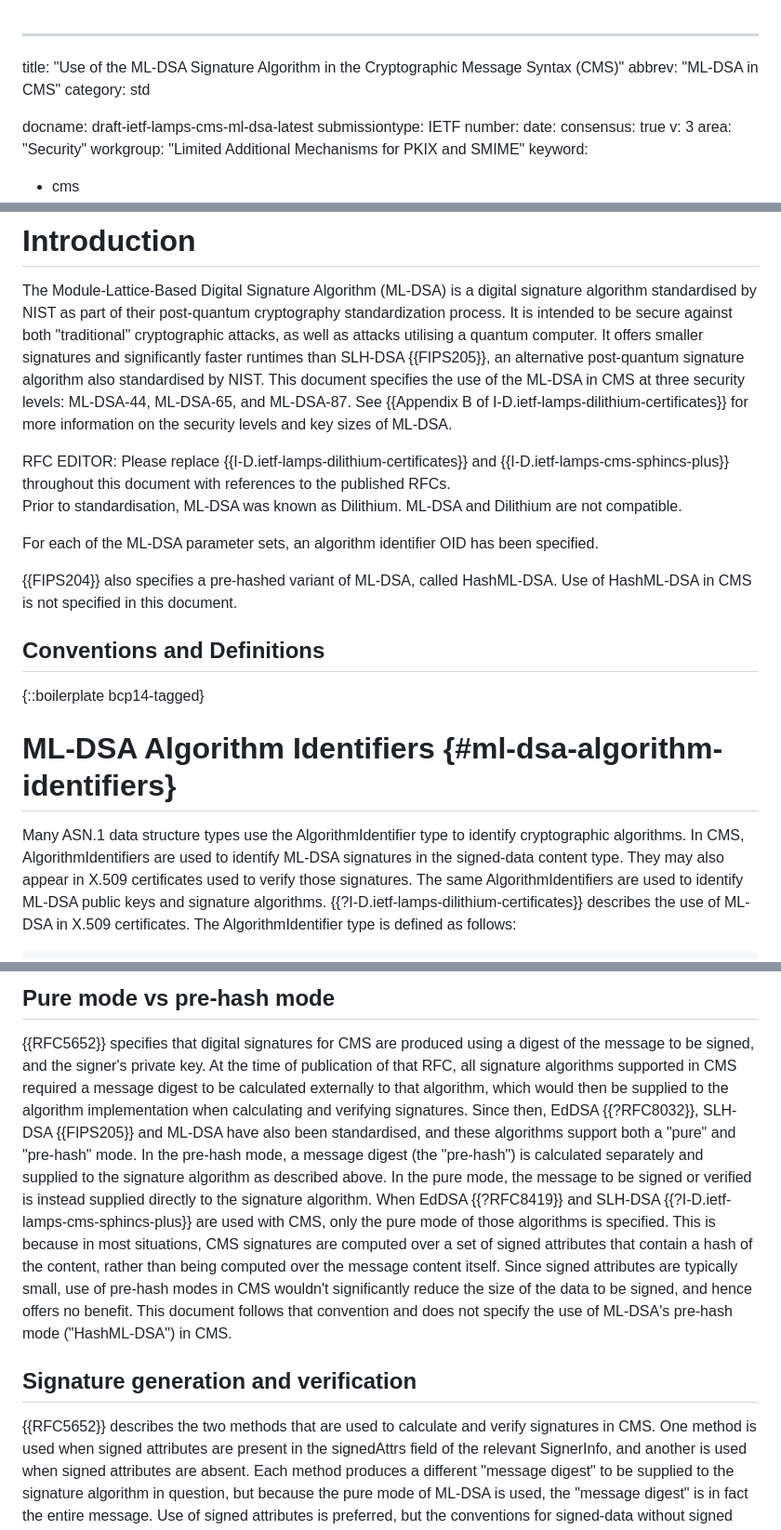
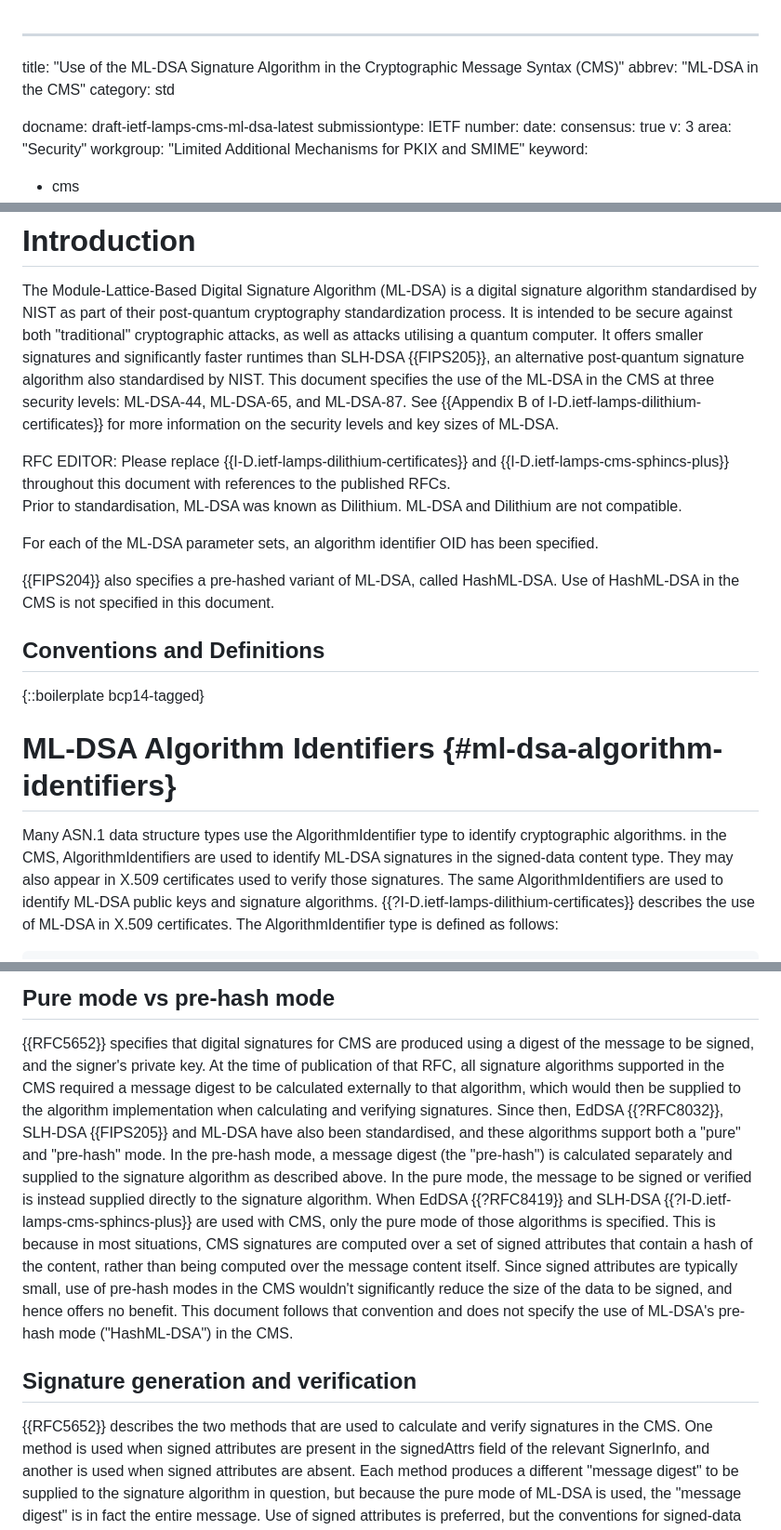
Before and after one commit to lamps-wg/cms-ml-dsa, a Markdown page: draft-ietf-lamps-cms-ml-dsa.md, 3 parts joined by grey strips. Shown: that part at 93% size. GitHub-like rendering.

Commit message:
s/in CMS/in the CMS

```diff
--- a/draft-ietf-lamps-cms-ml-dsa.md
+++ b/draft-ietf-lamps-cms-ml-dsa.md
@@ -1,6 +1,6 @@
 ---
 title: "Use of the ML-DSA Signature Algorithm in the Cryptographic Message Syntax (CMS)"
-abbrev: "ML-DSA in CMS"
+abbrev: "ML-DSA in the CMS"
 category: std
 
 docname: draft-ietf-lamps-cms-ml-dsa-latest
@@ -105,7 +105,7 @@ In addition, the algorithm identifier and public key syntax are provided.
 The Module-Lattice-Based Digital Signature Algorithm (ML-DSA) is a digital signature algorithm standardised by NIST as part of their post-quantum cryptography standardization process.
 It is intended to be secure against both "traditional" cryptographic attacks, as well as attacks utilising a quantum computer.
 It offers smaller signatures and significantly faster runtimes than SLH-DSA {{FIPS205}}, an alternative post-quantum signature algorithm also standardised by NIST.
-This document specifies the use of the ML-DSA in CMS at three security levels: ML-DSA-44, ML-DSA-65, and ML-DSA-87.  See {{Appendix B of I-D.ietf-lamps-dilithium-certificates}} for more information on the security levels and key sizes of ML-DSA.
+This document specifies the use of the ML-DSA in the CMS at three security levels: ML-DSA-44, ML-DSA-65, and ML-DSA-87.  See {{Appendix B of I-D.ietf-lamps-dilithium-certificates}} for more information on the security levels and key sizes of ML-DSA.
 
 <aside markdown="block">
 RFC EDITOR: Please replace {{I-D.ietf-lamps-dilithium-certificates}} and {{I-D.ietf-lamps-cms-sphincs-plus}} throughout this document with references to the published RFCs.
@@ -116,7 +116,7 @@ Prior to standardisation, ML-DSA was known as Dilithium.  ML-DSA and Dilithium a
 For each of the ML-DSA parameter sets, an algorithm identifier OID has been specified.
 
 {{FIPS204}} also specifies a pre-hashed variant of ML-DSA, called HashML-DSA.
-Use of HashML-DSA in CMS is not specified in this document.
+Use of HashML-DSA in the CMS is not specified in this document.
 
 
 ## Conventions and Definitions
@@ -127,7 +127,7 @@ Use of HashML-DSA in CMS is not specified in this document.
 # ML-DSA Algorithm Identifiers {#ml-dsa-algorithm-identifiers}
 
 Many ASN.1 data structure types use the AlgorithmIdentifier type to identify cryptographic algorithms.
-In CMS, AlgorithmIdentifiers are used to identify ML-DSA signatures in the signed-data content type.
+in the CMS, AlgorithmIdentifiers are used to identify ML-DSA signatures in the signed-data content type.
 They may also appear in X.509 certificates used to verify those signatures.
 The same AlgorithmIdentifiers are used to identify ML-DSA public keys and signature algorithms.
 {{?I-D.ietf-lamps-dilithium-certificates}} describes the use of ML-DSA in X.509 certificates.
@@ -179,18 +179,18 @@ id-ml-dsa-87 OBJECT IDENTIFIER ::= { sigAlgs 19 }
 ## Pure mode vs pre-hash mode
 
 {{RFC5652}} specifies that digital signatures for CMS are produced using a digest of the message to be signed, and the signer's private key.
-At the time of publication of that RFC, all signature algorithms supported in CMS required a message digest to be calculated externally to that algorithm, which would then be supplied to the algorithm implementation when calculating and verifying signatures.
+At the time of publication of that RFC, all signature algorithms supported in the CMS required a message digest to be calculated externally to that algorithm, which would then be supplied to the algorithm implementation when calculating and verifying signatures.
 Since then, EdDSA {{?RFC8032}}, SLH-DSA {{FIPS205}} and ML-DSA have also been standardised, and these algorithms support both a "pure" and "pre-hash" mode.
 In the pre-hash mode, a message digest (the "pre-hash") is calculated separately and supplied to the signature algorithm as described above.
 In the pure mode, the message to be signed or verified is instead supplied directly to the signature algorithm.
 When EdDSA {{?RFC8419}} and SLH-DSA {{?I-D.ietf-lamps-cms-sphincs-plus}} are used with CMS, only the pure mode of those algorithms is specified.
 This is because in most situations, CMS signatures are computed over a set of signed attributes that contain a hash of the content, rather than being computed over the message content itself.
-Since signed attributes are typically small, use of pre-hash modes in CMS wouldn't significantly reduce the size of the data to be signed, and hence offers no benefit.
-This document follows that convention and does not specify the use of ML-DSA's pre-hash mode ("HashML-DSA") in CMS.
+Since signed attributes are typically small, use of pre-hash modes in the CMS wouldn't significantly reduce the size of the data to be signed, and hence offers no benefit.
+This document follows that convention and does not specify the use of ML-DSA's pre-hash mode ("HashML-DSA") in the CMS.
 
 ## Signature generation and verification
 
-{{RFC5652}} describes the two methods that are used to calculate and verify signatures in CMS.
+{{RFC5652}} describes the two methods that are used to calculate and verify signatures in the CMS.
 One method is used when signed attributes are present in the signedAttrs field of the relevant SignerInfo, and another is used when signed attributes are absent.
 Each method produces a different "message digest" to be supplied to the signature algorithm in question, but because the pure mode of ML-DSA is used, the "message digest" is in fact the entire message.
 Use of signed attributes is preferred, but the conventions for signed-data without signed attributes is also described below for completeness.
```
Also changed, not shown: other parts of draft-ietf-lamps-cms-ml-dsa.md (+1 -1 lines).
